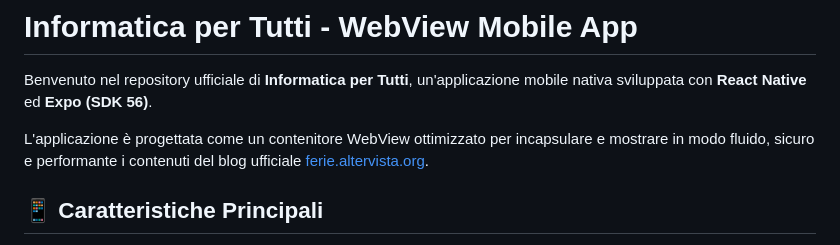
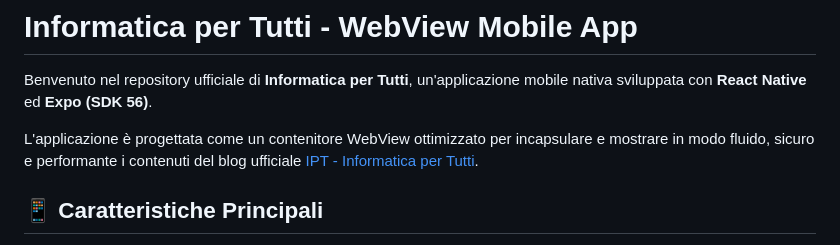
Before and after one commit to Ferie/Webview, a Markdown page: README.md, the part around the change. Drawn GitHub-style.

Commit message:
correzione link

```diff
--- a/README.md
+++ b/README.md
@@ -2,7 +2,7 @@
 
 Benvenuto nel repository ufficiale di **Informatica per Tutti**, un'applicazione mobile nativa sviluppata con **React Native** ed **Expo (SDK 56)**.
 
-L'applicazione è progettata come un contenitore WebView ottimizzato per incapsulare e mostrare in modo fluido, sicuro e performante i contenuti del blog ufficiale [ferie.altervista.org](https://ferie.altervista.org/wordpress/).
+L'applicazione è progettata come un contenitore WebView ottimizzato per incapsulare e mostrare in modo fluido, sicuro e performante i contenuti del blog ufficiale [IPT - Informatica per Tutti](https://ferie.altervista.org/wordpress/).
 
 ## 📱 Caratteristiche Principali
 
```
